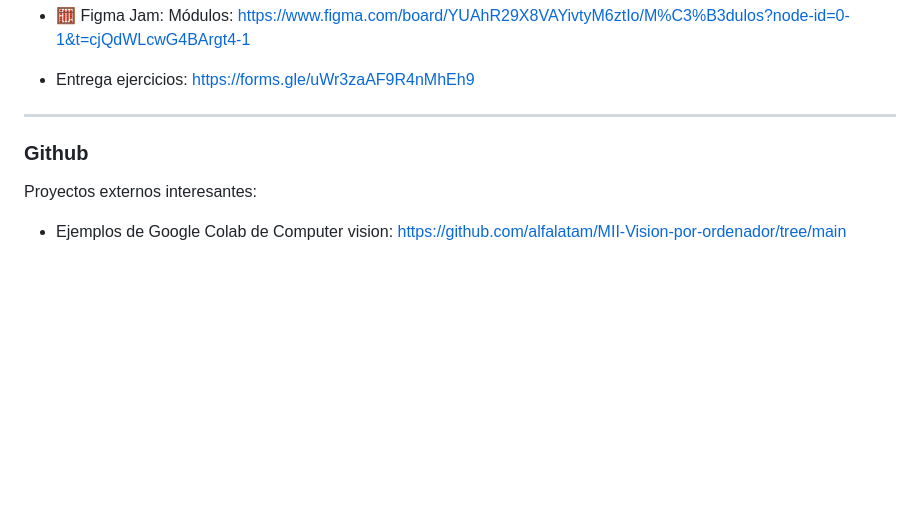
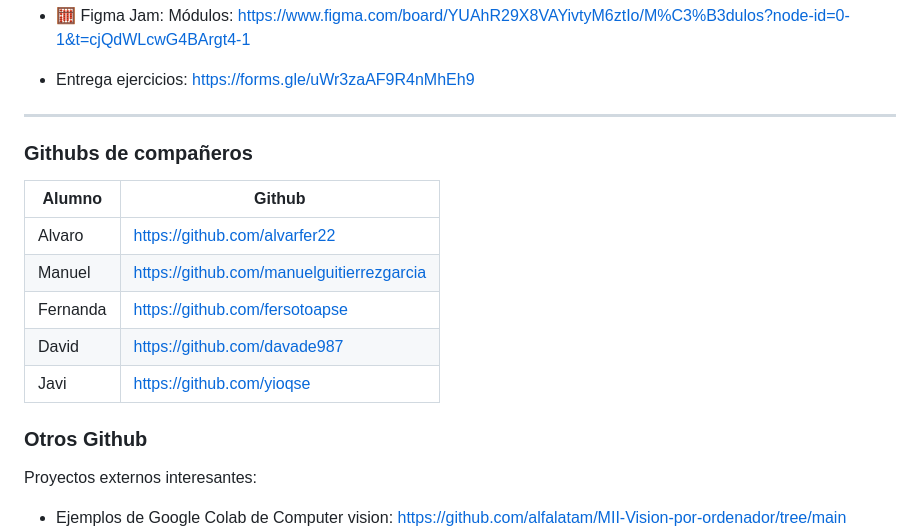
Before and after one commit to ksizorCode/visionado, a Markdown page: README.md, the part around the change. Rendered like a GitHub page; blank space fills up the shorter version.

```diff
--- a/README.md
+++ b/README.md
@@ -15,8 +15,20 @@ https://www.figma.com/board/YUAhR29X8VAYivtyM6ztIo/M%C3%B3dulos?node-id=0-1&t=cj
 
 - Entrega ejercicios: https://forms.gle/uWr3zaAF9R4nMhEh9
 ---
+### Githubs de compañeros
 
-### Github
+
+| Alumno | Github |
+|--------|--------|
+|Alvaro  | https://github.com/alvarfer22|
+|Manuel  | https://github.com/manuelguitierrezgarcia|
+|Fernanda| https://github.com/fersotoapse|
+|David   | https://github.com/davade987|
+|Javi    | https://github.com/yioqse|
+
+
+
+### Otros Github
 Proyectos externos interesantes:
 
 - Ejemplos de Google Colab de Computer vision: https://github.com/alfalatam/MII-Vision-por-ordenador/tree/main
```
